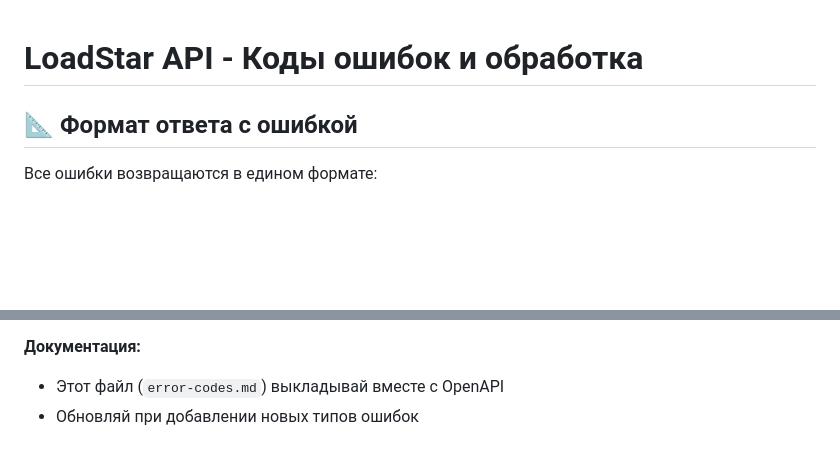
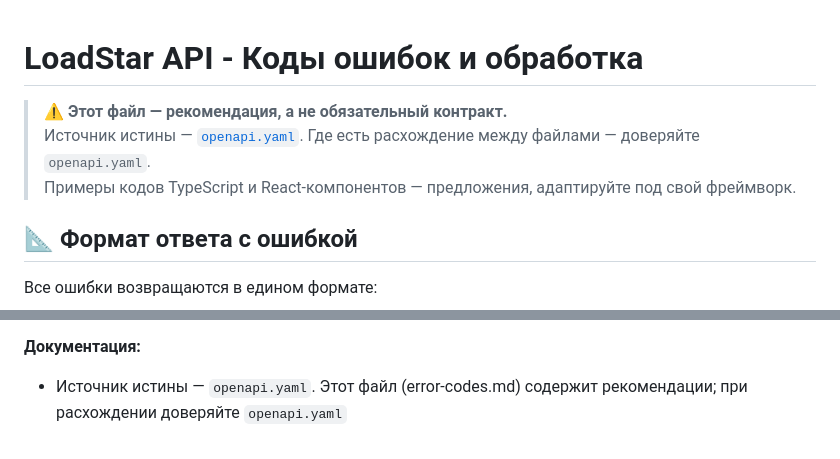
Before and after one commit to ASchum/loadstar-api-docs, a Markdown page: docs/error-codes.md, 2 parts joined by grey strips. Rendered like a GitHub page; blank space fills up the shorter version.

```diff
--- a/docs/error-codes.md
+++ b/docs/error-codes.md
@@ -1,4 +1,8 @@
 # LoadStar API - Коды ошибок и обработка
+
+> ⚠️ **Этот файл — рекомендация, а не обязательный контракт.**
+> Источник истины — [`openapi.yaml`](openapi.yaml). Где есть расхождение между файлами — доверяйте `openapi.yaml`.
+> Примеры кодов TypeScript и React-компонентов — предложения, адаптируйте под свой фреймворк.
 
 ## 📐 Формат ответа с ошибкой
 
@@ -539,5 +543,4 @@ axios.interceptors.response.use(
 - Логирование в console
 
 **Документация:**
-- Этот файл (`error-codes.md`) выкладывай вместе с OpenAPI
-- Обновляй при добавлении новых типов ошибок
+- Источник истины — `openapi.yaml`. Этот файл (error-codes.md) содержит рекомендации; при расхождении доверяйте `openapi.yaml`
```
Also changed, not shown: docs/README.md (+2 -2 lines), docs/system_architecture.md (+1 -1 lines).
